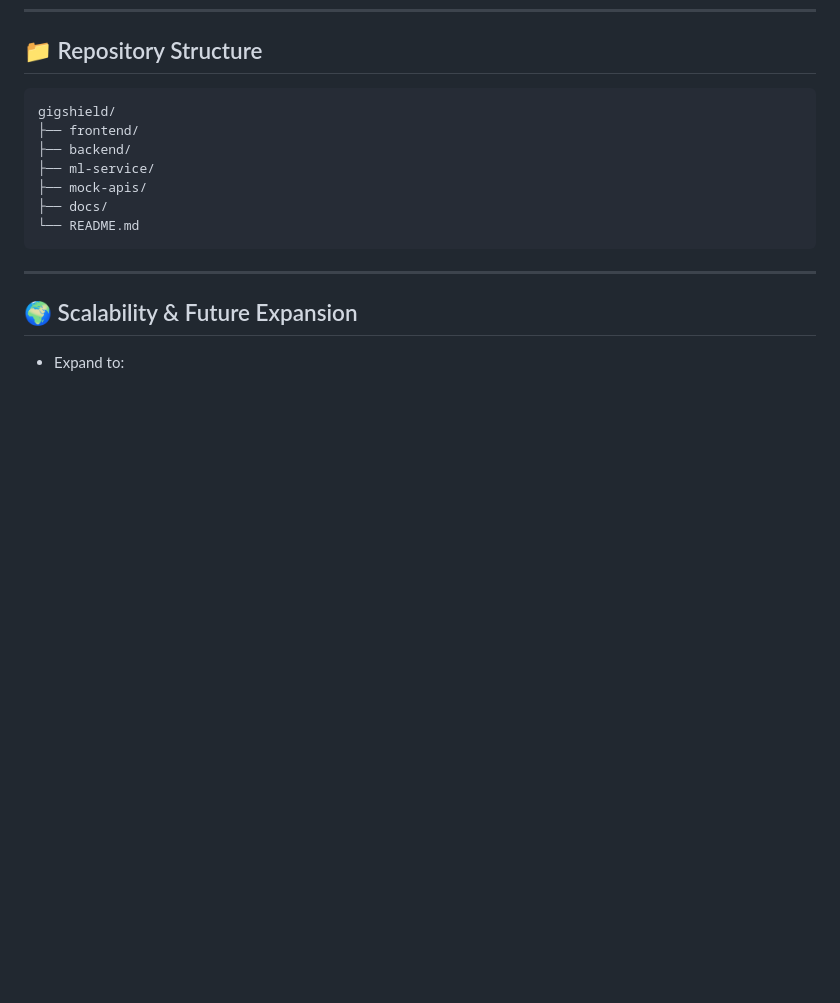
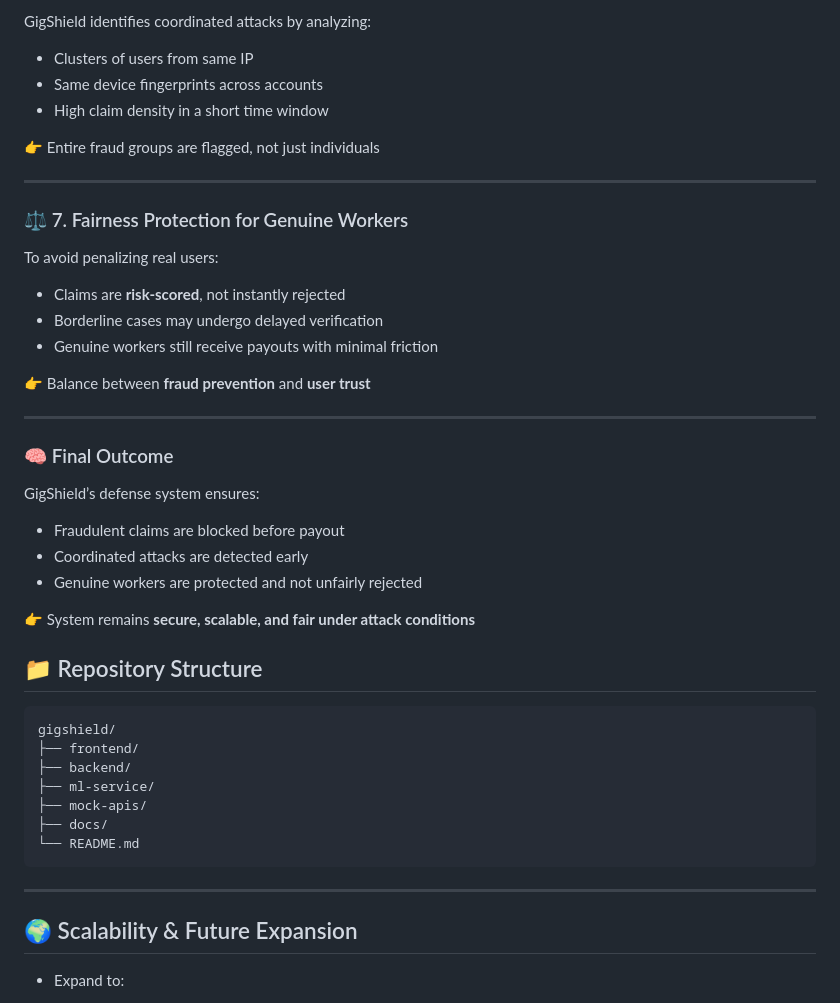
Before and after one commit to SRINITHISS/DeliveryWorker-Insurance, a Markdown page: README.md, the part around one of its changes. GitHub-like rendering; blank space fills up the shorter version.

```diff
--- a/README.md
+++ b/README.md
@@ -249,3 +323,34 @@ Payout = min(daily_avg_earnings × (hours_affected / work_day_hours), weekly_cov
+GigShield identifies coordinated attacks by analyzing:
+
+- Clusters of users from same IP
+- Same device fingerprints across accounts
+- High claim density in a short time window
+
+👉 Entire fraud groups are flagged, not just individuals
+
+---
+
+### ⚖️ 7. Fairness Protection for Genuine Workers
+
+To avoid penalizing real users:
+
+- Claims are **risk-scored**, not instantly rejected
+- Borderline cases may undergo delayed verification
+- Genuine workers still receive payouts with minimal friction
+
+👉 Balance between **fraud prevention** and **user trust**
+
+---
+
+### 🧠 Final Outcome
+
+GigShield’s defense system ensures:
+- Fraudulent claims are blocked before payout
+- Coordinated attacks are detected early
+- Genuine workers are protected and not unfairly rejected
+
+👉 System remains **secure, scalable, and fair under attack conditions**
+
 
 ## 📁 Repository Structure
 
```
Also changed, not shown: other parts of README.md (+74 -0 lines).
